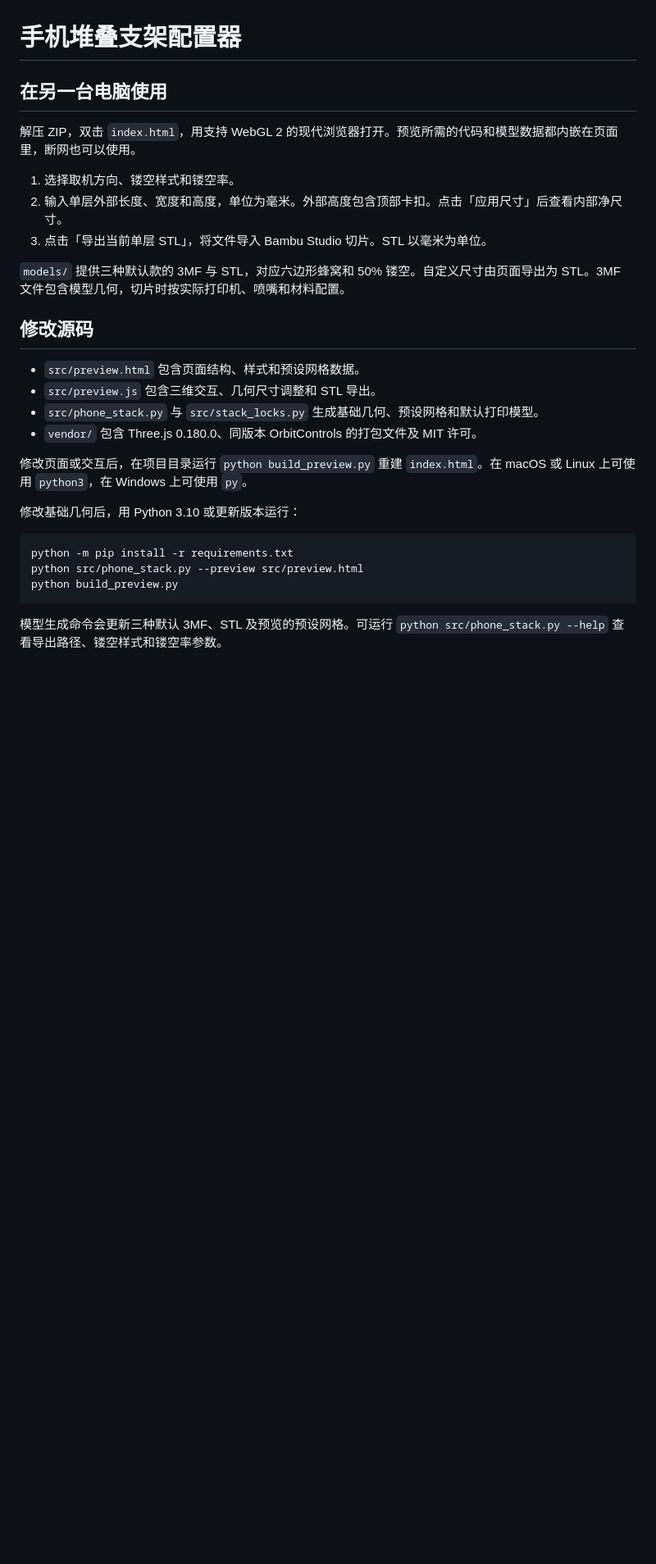
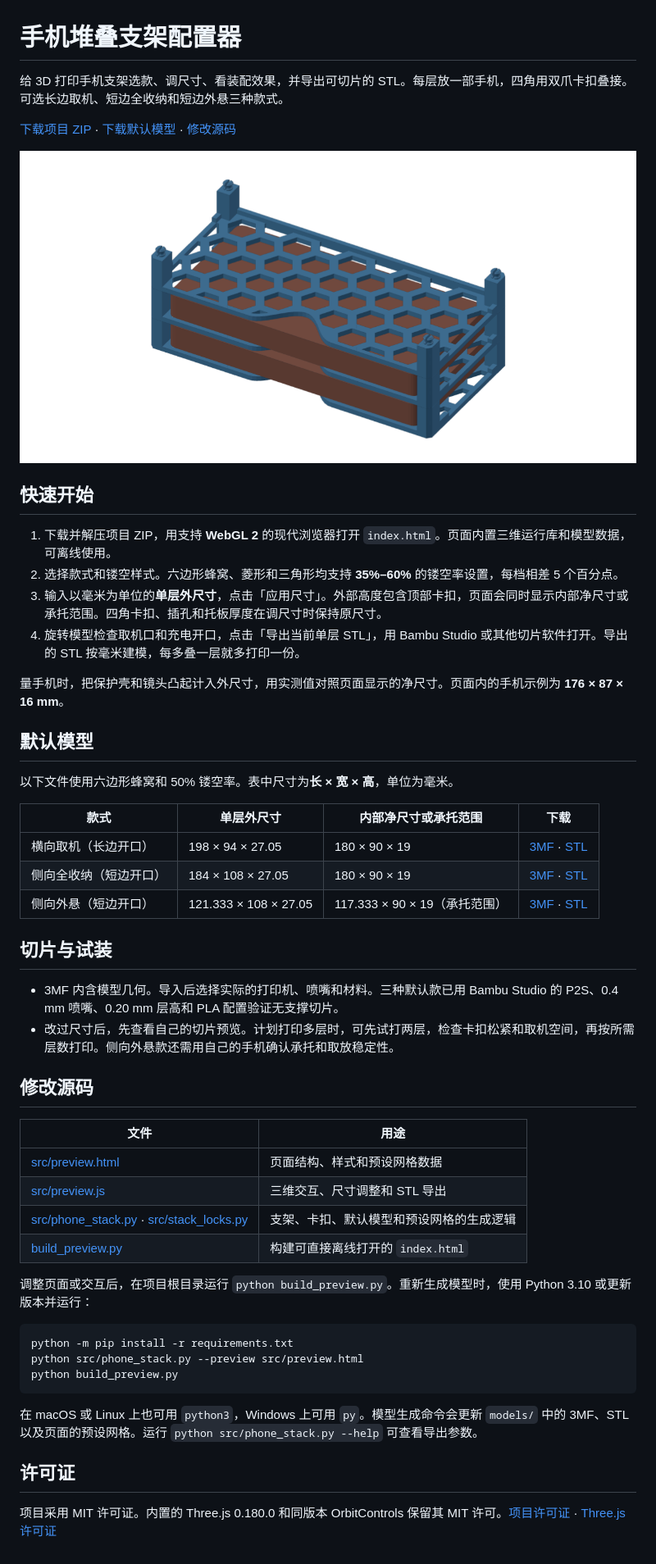
Before and after one commit to CN-WenYu/phone-stack-configurator, a Markdown page: README.md, the part around the change. Shown at 82% size. GitHub-like rendering; pictures changed too: docs/preview.png (added); blank space fills up the shorter version.

Commit message:
docs: improve public project README

````diff
--- a/README.md
+++ b/README.md
@@ -1,25 +1,45 @@
 # 手机堆叠支架配置器
 
-## 在另一台电脑使用
+给 3D 打印手机支架选款、调尺寸、看装配效果，并导出可切片的 STL。每层放一部手机，四角用双爪卡扣叠接。可选长边取机、短边全收纳和短边外悬三种款式。
 
-解压 ZIP，双击 `index.html`，用支持 WebGL 2 的现代浏览器打开。预览所需的代码和模型数据都内嵌在页面里，断网也可以使用。
+[下载项目 ZIP](https://github.com/CN-WenYu/phone-stack-configurator/archive/refs/heads/main.zip) · [下载默认模型](#默认模型) · [修改源码](#修改源码)
 
-1. 选择取机方向、镂空样式和镂空率。
-2. 输入单层外部长度、宽度和高度，单位为毫米。外部高度包含顶部卡扣。点击「应用尺寸」后查看内部净尺寸。
-3. 点击「导出当前单层 STL」，将文件导入 Bambu Studio 切片。STL 以毫米为单位。
+![横向取机款的离线三维预览，展示三层堆叠、六边形蜂窝托盘和四角卡扣](docs/preview.png)
 
-`models/` 提供三种默认款的 3MF 与 STL，对应六边形蜂窝和 50% 镂空。自定义尺寸由页面导出为 STL。3MF 文件包含模型几何，切片时按实际打印机、喷嘴和材料配置。
+## 快速开始
+
+1. 下载并解压项目 ZIP，用支持 **WebGL 2** 的现代浏览器打开 `index.html`。页面内置三维运行库和模型数据，可离线使用。
+2. 选择款式和镂空样式。六边形蜂窝、菱形和三角形均支持 **35%–60%** 的镂空率设置，每档相差 5 个百分点。
+3. 输入以毫米为单位的**单层外尺寸**，点击「应用尺寸」。外部高度包含顶部卡扣，页面会同时显示内部净尺寸或承托范围。四角卡扣、插孔和托板厚度在调尺寸时保持原尺寸。
+4. 旋转模型检查取机口和充电开口，点击「导出当前单层 STL」，用 Bambu Studio 或其他切片软件打开。导出的 STL 按毫米建模，每多叠一层就多打印一份。
+
+量手机时，把保护壳和镜头凸起计入外尺寸，用实测值对照页面显示的净尺寸。页面内的手机示例为 **176 × 87 × 16 mm**。
+
+## 默认模型
+
+以下文件使用六边形蜂窝和 50% 镂空率。表中尺寸为**长 × 宽 × 高**，单位为毫米。
+
+| 款式 | 单层外尺寸 | 内部净尺寸或承托范围 | 下载 |
+| --- | --- | --- | --- |
+| 横向取机（长边开口） | 198 × 94 × 27.05 | 180 × 90 × 19 | [3MF](models/phone-stack-long-edge.3mf) · [STL](models/phone-stack-long-edge.stl) |
+| 侧向全收纳（短边开口） | 184 × 108 × 27.05 | 180 × 90 × 19 | [3MF](models/phone-stack-short-edge.3mf) · [STL](models/phone-stack-short-edge.stl) |
+| 侧向外悬（短边开口） | 121.333 × 108 × 27.05 | 117.333 × 90 × 19（承托范围） | [3MF](models/phone-stack-short-overhang.3mf) · [STL](models/phone-stack-short-overhang.stl) |
+
+## 切片与试装
+
+- 3MF 内含模型几何。导入后选择实际的打印机、喷嘴和材料。三种默认款已用 Bambu Studio 的 P2S、0.4 mm 喷嘴、0.20 mm 层高和 PLA 配置验证无支撑切片。
+- 改过尺寸后，先查看自己的切片预览。计划打印多层时，可先试打两层，检查卡扣松紧和取机空间，再按所需层数打印。侧向外悬款还需用自己的手机确认承托和取放稳定性。
 
 ## 修改源码
 
-- `src/preview.html` 包含页面结构、样式和预设网格数据。
-- `src/preview.js` 包含三维交互、几何尺寸调整和 STL 导出。
-- `src/phone_stack.py` 与 `src/stack_locks.py` 生成基础几何、预设网格和默认打印模型。
-- `vendor/` 包含 Three.js 0.180.0、同版本 OrbitControls 的打包文件及 MIT 许可。
+| 文件 | 用途 |
+| --- | --- |
+| [src/preview.html](src/preview.html) | 页面结构、样式和预设网格数据 |
+| [src/preview.js](src/preview.js) | 三维交互、尺寸调整和 STL 导出 |
+| [src/phone_stack.py](src/phone_stack.py) · [src/stack_locks.py](src/stack_locks.py) | 支架、卡扣、默认模型和预设网格的生成逻辑 |
+| [build_preview.py](build_preview.py) | 构建可直接离线打开的 `index.html` |
 
-修改页面或交互后，在项目目录运行 `python build_preview.py` 重建 `index.html`。在 macOS 或 Linux 上可使用 `python3`，在 Windows 上可使用 `py`。
-
-修改基础几何后，用 Python 3.10 或更新版本运行：
+调整页面或交互后，在项目根目录运行 `python build_preview.py`。重新生成模型时，使用 Python 3.10 或更新版本并运行：
 
 ```sh
 python -m pip install -r requirements.txt
@@ -27,4 +47,8 @@ python src/phone_stack.py --preview src/preview.html
 python build_preview.py
 ```
 
-模型生成命令会更新三种默认 3MF、STL 及预览的预设网格。可运行 `python src/phone_stack.py --help` 查看导出路径、镂空样式和镂空率参数。
+在 macOS 或 Linux 上也可用 `python3`，Windows 上可用 `py`。模型生成命令会更新 `models/` 中的 3MF、STL 以及页面的预设网格。运行 `python src/phone_stack.py --help` 可查看导出参数。
+
+## 许可证
+
+项目采用 MIT 许可证。内置的 Three.js 0.180.0 和同版本 OrbitControls 保留其 MIT 许可。[项目许可证](LICENSE) · [Three.js 许可证](vendor/three-LICENSE.txt)
````
